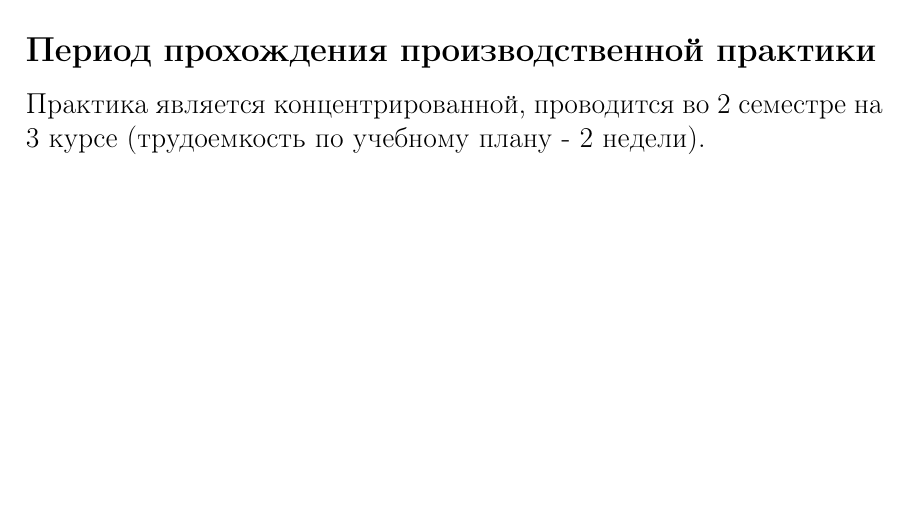
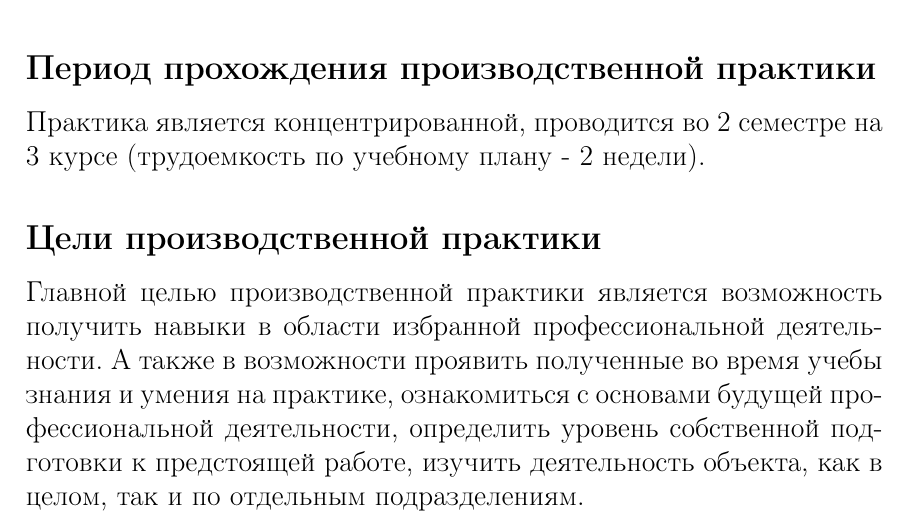
Before and after one commit to jokly/Report-SummerPractice-2018, a LaTeX document (main.tex, which reads sections/goals.tex): part of page 4 of 4, cut so that both start at the same text, the shorter picture padded with empty space. Compiled offline with pdfLaTeX.

Commit message:
Add "Goals" section

```diff
--- a/main.tex
+++ b/main.tex
@@ -47,6 +47,7 @@
 \newpage
 
 \sect{Введение}
-\subfile{sections/place_and_time.tex}
+\subfile{sections/place_and_time}
+\subfile{sections/goals}
 
 \end{document}
--- /dev/null
+++ b/sections/goals.tex
@@ -0,0 +1,6 @@
+\subsect{Цели производственной практики}
+Главной целью производственной практики является возможность получить навыки в области избранной
+профессиональной деятельности. А также в возможности проявить полученные во время учебы знания и
+умения на практике, ознакомиться с основами будущей профессиональной деятельности, определить уровень
+собственной подготовки к предстоящей работе, изучить деятельность объекта, как в целом, так и по
+отдельным подразделениям.
```
